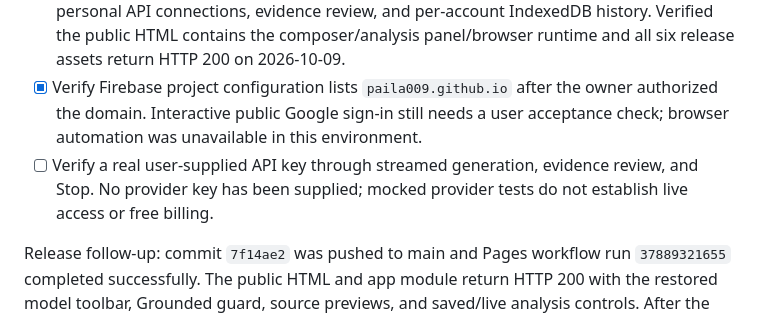
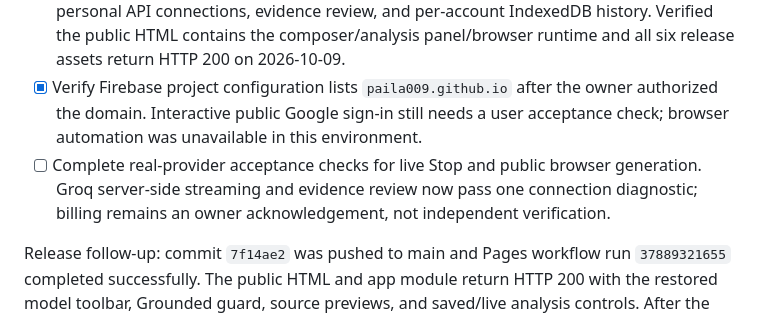
Before and after one commit to Paila009/SOA, a Markdown page: ENHANCEMENT_TODO.md, the part around the change. GitHub-like rendering.

Commit message:
Clarify remaining public API acceptance checks

```diff
--- a/ENHANCEMENT_TODO.md
+++ b/ENHANCEMENT_TODO.md
@@ -19,7 +19,7 @@ The customer entry point now serves installed local models and optional API mode
 - [x] Expose explicit source, claim-verdict, reasoning, and saved-answer analysis controls in the customer interface.
 - [x] Publish the actual customer interface in GitHub Pages browser mode with Firebase login, personal API connections, evidence review, and per-account IndexedDB history. Verified the public HTML contains the composer/analysis panel/browser runtime and all six release assets return HTTP 200 on 2026-10-09.
 - [x] Verify Firebase project configuration lists `paila009.github.io` after the owner authorized the domain. Interactive public Google sign-in still needs a user acceptance check; browser automation was unavailable in this environment.
-- [ ] Verify a real user-supplied API key through streamed generation, evidence review, and Stop. No provider key has been supplied; mocked provider tests do not establish live access or free billing.
+- [ ] Complete real-provider acceptance checks for live Stop and public browser generation. Groq server-side streaming and evidence review now pass one connection diagnostic; billing remains an owner acknowledgement, not independent verification.
 
 Release follow-up: commit `7f14ae2` was pushed to main and Pages workflow run `37889321655` completed successfully. The public HTML and app module return HTTP 200 with the restored model toolbar, Grounded guard, source previews, and saved/live analysis controls. After the owner supplied a Groq key and confirmed a free account, the ignored localhost configuration enabled three catalog-verified Groq models alongside all three installed local models. A real GPT-OSS 20B streamed-generation and quoted-evidence-review smoke test succeeded in 1.77 seconds. This is one synthetic connection test, not an accuracy or latency benchmark; live Stop and public browser/OAuth acceptance remain unverified. The key was not committed or embedded in Pages. Billing status is the owner's confirmation, not independently verified.
 
```
